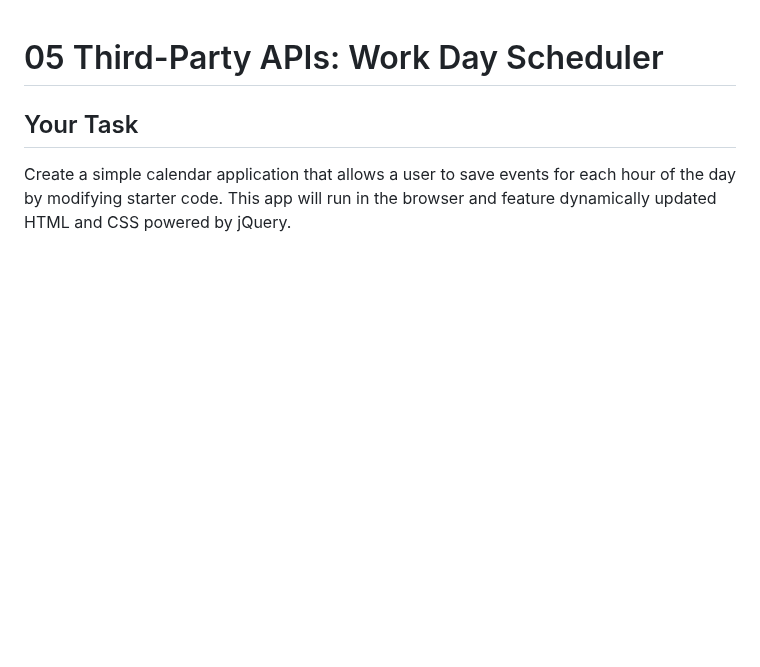
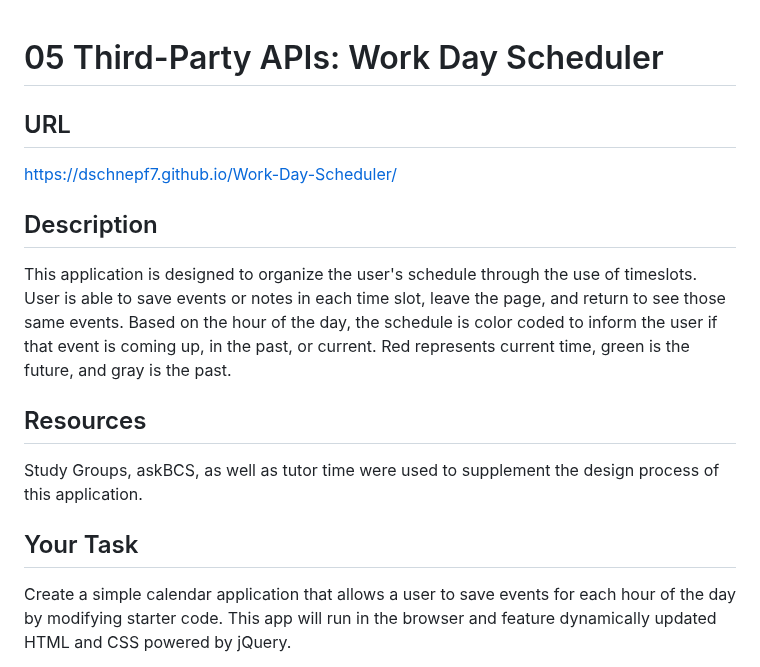
Before and after one commit to Dschnepf7/Work-Day-Scheduler, a Markdown page: README.md, the part around the change. GitHub-like rendering; blank space fills up the shorter version.

Commit message:
added final update to README

```diff
--- a/README.md
+++ b/README.md
@@ -1,4 +1,16 @@
 # 05 Third-Party APIs: Work Day Scheduler
+
+## URL
+
+https://dschnepf7.github.io/Work-Day-Scheduler/
+
+## Description
+
+This application is designed to organize the user's schedule through the use of timeslots. User is able to save events or notes in each time slot, leave the page, and return to see those same events. Based on the hour of the day, the schedule is color coded to inform the user if that event is coming up, in the past, or current. Red represents current time, green is the future, and gray is the past.
+
+## Resources
+
+Study Groups, askBCS, as well as tutor time were used to supplement the design process of this application.
 
 ## Your Task
 
```
